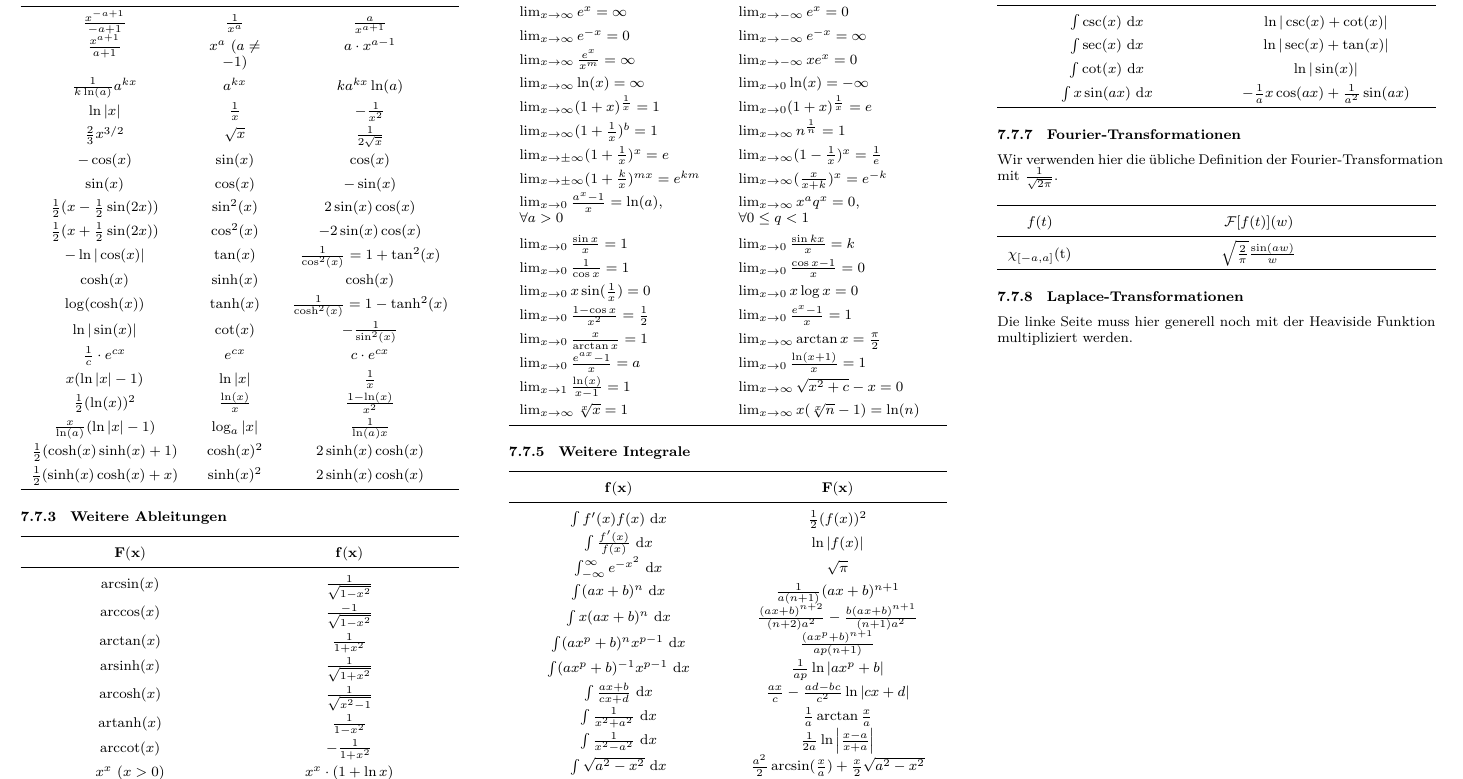
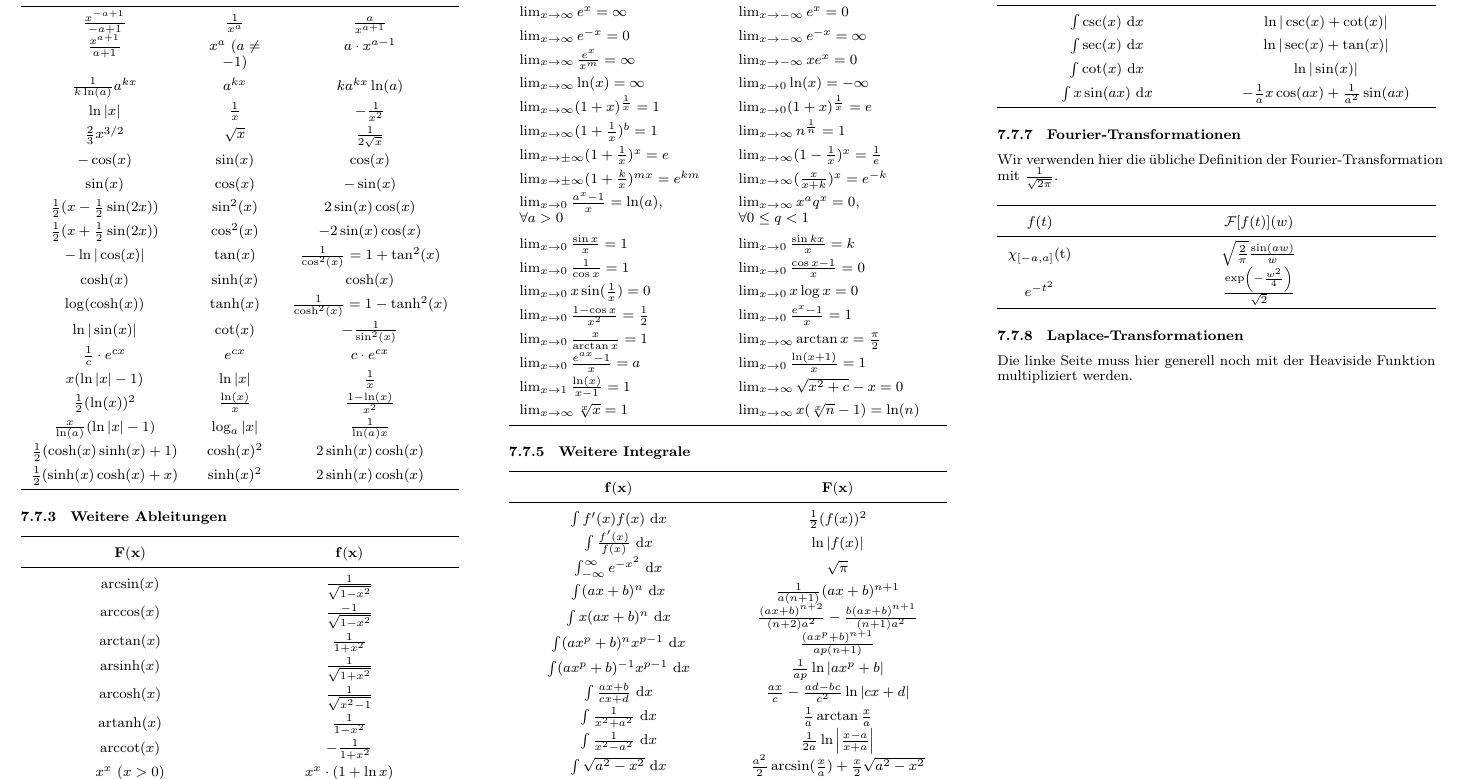
Before and after one commit to thomasgassmann/eth-cheatsheets, a LaTeX document (complex-analysis/complex.tex): part of page 16 of 17, cut so that both start at the same text. Compiled offline with XeLaTeX.

Commit message:
Yet another fourier transform
Signed-off-by: Thomas Gassmann <tgassmann@student.ethz.ch>

```diff
--- a/complex-analysis/complex.tex
+++ b/complex-analysis/complex.tex
@@ -1755,6 +1755,7 @@ Wir verwenden hier die übliche Definition der Fourier-Transformation mit $\frac
   $f(t)$ & $\mathcal{F}[f(t)](w)$ \\
   \midrule
   \(\chi_{[-a,a]}\)(t) & $\sqrt{\frac{2}{\pi}} \frac{\sin(aw)}{w}$\\
+  $e^{-t^2}$ & $\frac{\exp \left({-\frac{w^2}{4}}\right)}{\sqrt{2}}$\\
   \bottomrule
   \end{tabularx}
 \end{center}
```
